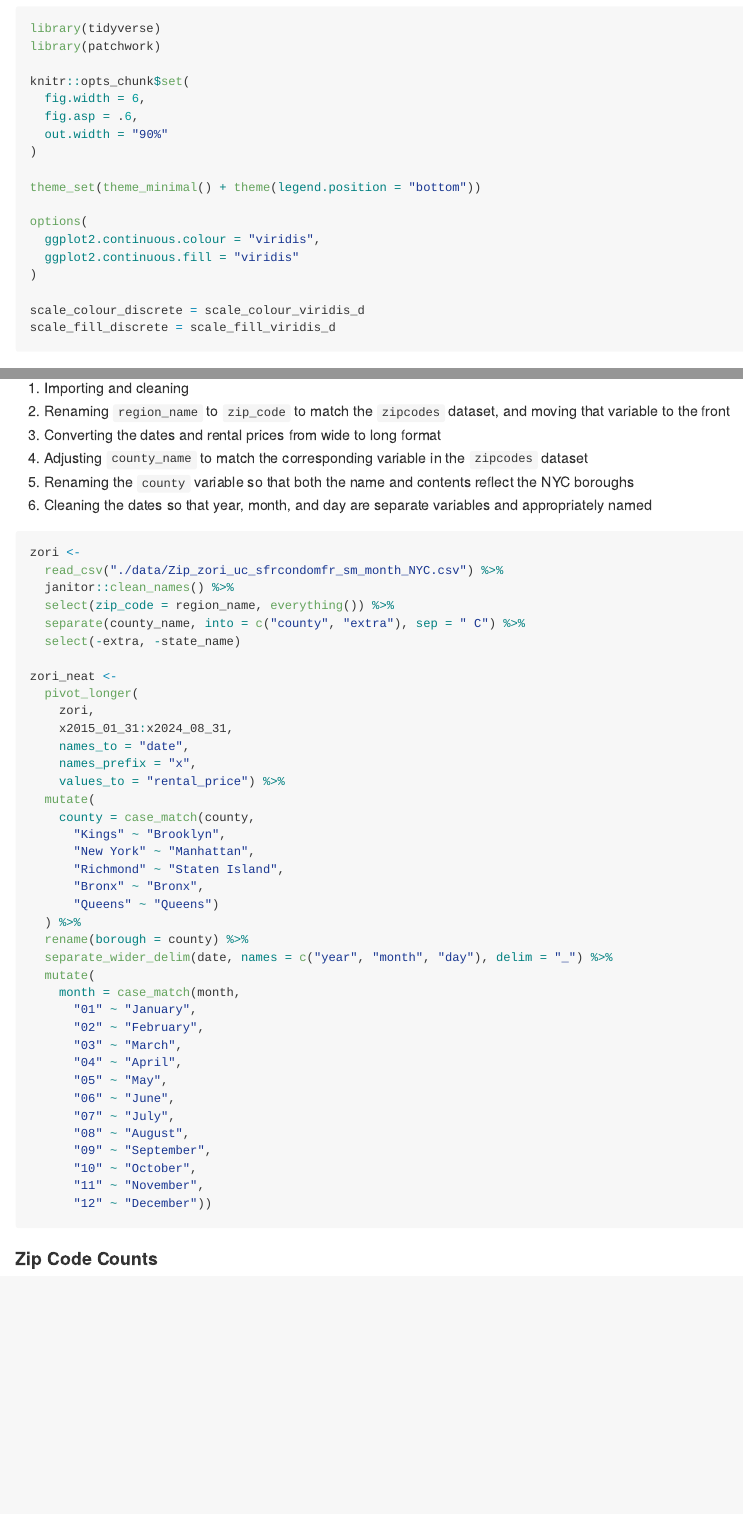
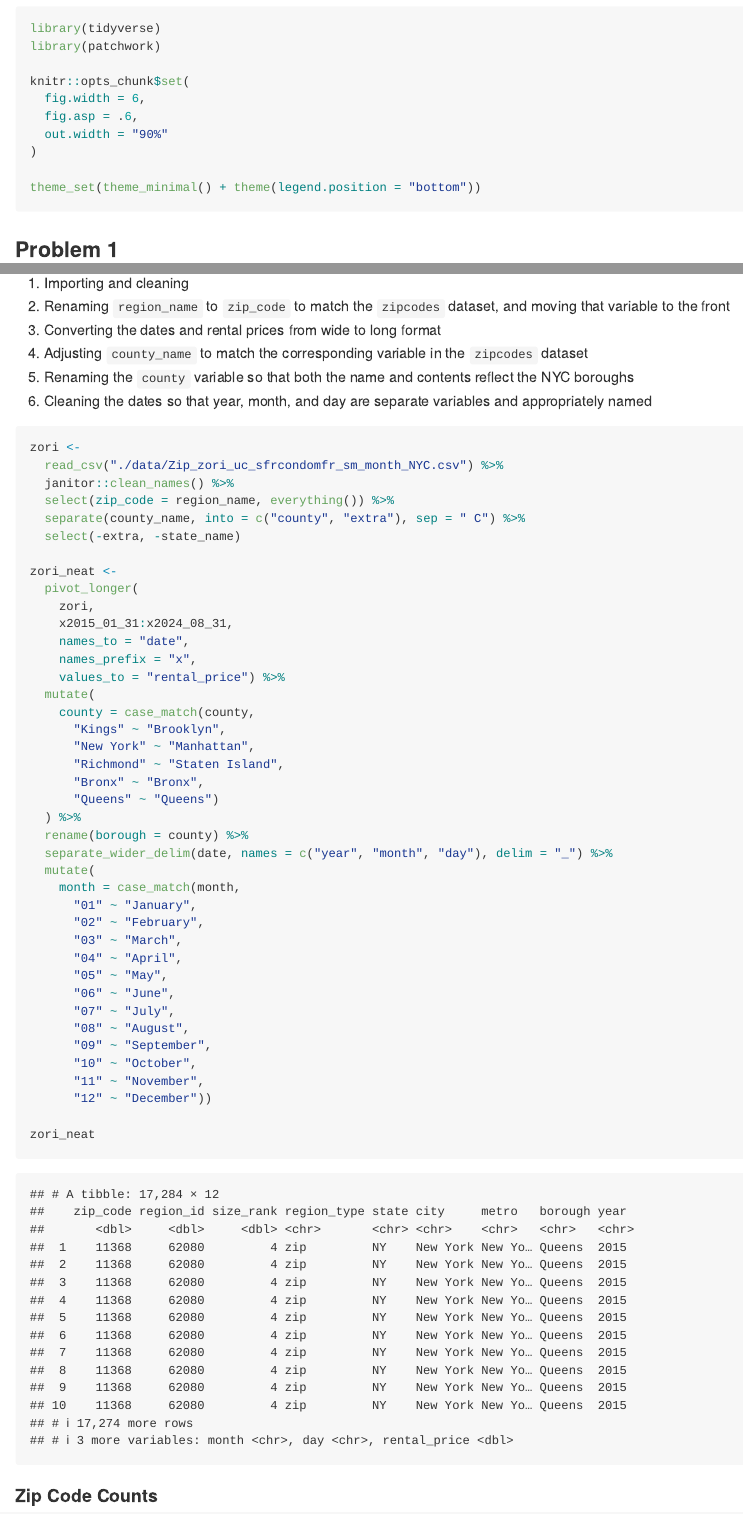
Before and after one commit to a-l-collins/P8105_HW3_HL2710, an R Markdown document (P8105_HW3_HL2710.Rmd): the page in a window 1100 px wide, from 240 px down, and a second part further down, joined at a grey line. Rendered offline with R 4.5, knitr and Pandoc, with nearby package versions; some code elsewhere in the file could not run offline; long lines of code are wrapped; column names are cleaned by a stand-in for the janitor package.

Commit message:
Minor tweaks

````diff
--- a/P8105_HW3_HL2710.Rmd
+++ b/P8105_HW3_HL2710.Rmd
@@ -20,14 +20,6 @@ knitr::opts_chunk$set(
 )
 
 theme_set(theme_minimal() + theme(legend.position = "bottom"))
-
-options(
-  ggplot2.continuous.colour = "viridis",
-  ggplot2.continuous.fill = "viridis"
-)
-
-scale_colour_discrete = scale_colour_viridis_d
-scale_fill_discrete = scale_fill_viridis_d
 ```
 
 ### Problem 1
@@ -189,6 +181,8 @@ zori_neat <-
       "10" ~ "October",
       "11" ~ "November",
       "12" ~ "December"))
+
+zori_neat
 ```
 
 #### Zip Code Counts
````
Also changed, not shown: P8105_HW3_HL2710.md, results/avg_prices.pdf, P8105_HW3_HL2710.Rmd (4 more changed lines).
